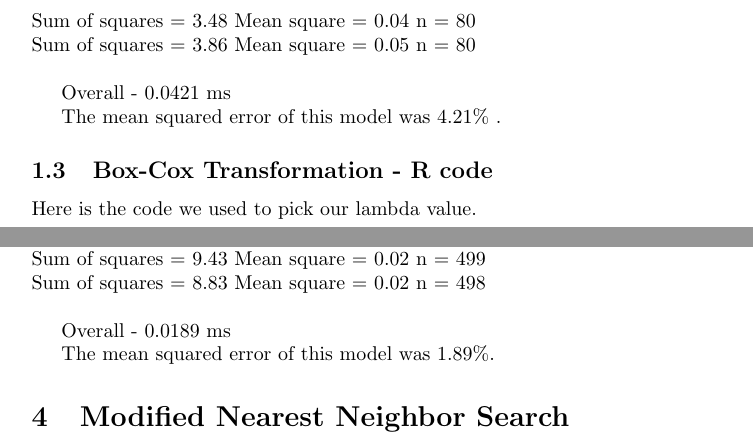
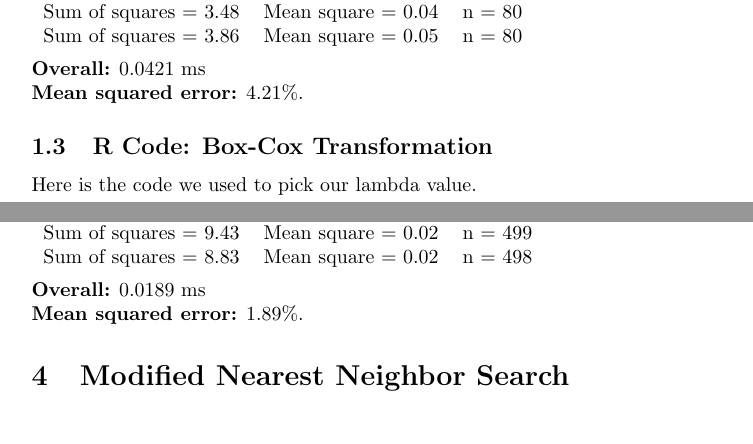
Before and after one commit to mynameisraj/cs199hw3, a LaTeX document (report.tex): two parts of pages 3 and 8 of 8 before the commit and two parts of pages 3 and 9 of 9 after it, joined at a grey line, cut so that both start at the same text. The pictures show the PDF file report.pdf that the author committed with the source.

Commit message:
Minor updates

```diff
--- a/report.tex
+++ b/report.tex
@@ -71 +81,8 @@ Though this graph does a reasonable job of predicting fit, there are also severa
 
+\noindent
+\begin{tabular}{l c r}
+  Sum of squares = 3.78 & Mean square = 0.05 & n = 79\\
+  Sum of squares = 2.30 & Mean square = 0.03 & n = 80\\
+  Sum of squares = 3.48 & Mean square = 0.04 & n = 80\\
+  Sum of squares = 3.86 & Mean square = 0.05 & n = 80\\
+\end{tabular}\\
@@ -76,10 +89,9 @@ Sum of squares = 3.86    Mean square = 0.05    n = 80\\
 
-Overall - 0.0421 ms
+\noindent
+\textbf{Overall:} 0.0421 ms \\
+\textbf{Mean squared error:} 4.21\%.
 
-The mean squared error of this model was 4.21\% .
-
-
-\subsection{Box-Cox Transformation - R code}
+\subsection{R Code: Box-Cox Transformation}
 Here is the code we used to pick our lambda value.
 \begin{lstlisting}[language=r]
 #load in MASS library
@@ -126 +143,10 @@ At first glance, applying the Box-Cox transformation seems to have paid off. The
+points affected the Box-Cox transformation more than it effected the
+untransformed data. The metrics for four different folds are shown below.\\
+\noindent
+\begin{tabular}{l c r}
+  Sum of squares = 11.8 & Mean square = 0.15 & n = 79\\
+  Sum of squares = 9.22 & Mean square = 0.12 & n = 80\\
+  Sum of squares = 11.2 & Mean square = 0.14 & n = 80\\
+  Sum of squares = 12.8 & Mean square = 0.16 & n = 80\\
+\end{tabular}\\
 
@@ -132,10 +153,12 @@ Sum of squares = 12.8    Mean square = 0.16    n = 80\\
-Overall - 0.141 ms
-
-The mean squared error of this model was 14.1\%.
+\noindent
+\textbf{Overall:} 0.141 ms \\
+\textbf{Mean squared error:} 14.1\%.
 
 \section{KNN}
-Similar to when we performed a linear regression above, in order to perform a more accurate
-linear regression, we removed the data points with incomplete values. We then performed a k-nearest neighbors regression. Our code and impressions are documented below.
+Similar to when we performed a linear regression above, in order to perform a
+more accurate linear regression, we removed the data points with incomplete
+values. We then performed a k-nearest neighbors regression. Our code and
+impressions are documented below.
 
 \begin{lstlisting}[language=r]
 comm<-read.csv('communities.data', header=FALSE);
@@ -202 +233,8 @@ The linear model based off of the imputed data provided the highest accuracy of
 
+\noindent
+\begin{tabular}{l c r}
+  Sum of squares = 8.69 & Mean square = 0.02 & n = 498\\
+  Sum of squares = 10.8 & Mean square = 0.02 & n = 499\\
+  Sum of squares = 9.43 & Mean square = 0.02 & n = 499\\
+  Sum of squares = 8.83 & Mean square = 0.02 & n = 498\\
+\end{tabular}\\
@@ -207,8 +241,7 @@ Sum of squares = 8.83    Mean square = 0.02    n = 498\\
 
-Overall - 0.0189 ms
-
-The mean squared error of this model was 1.89\%.
-
+\noindent
+\textbf{Overall:} 0.0189 ms \\
+\textbf{Mean squared error:} 1.89\%.
 
 \section{Modified Nearest Neighbor Search}
 \end{document}
```
Also changed, not shown: report.pdf, report.tex (80 more changed lines).
